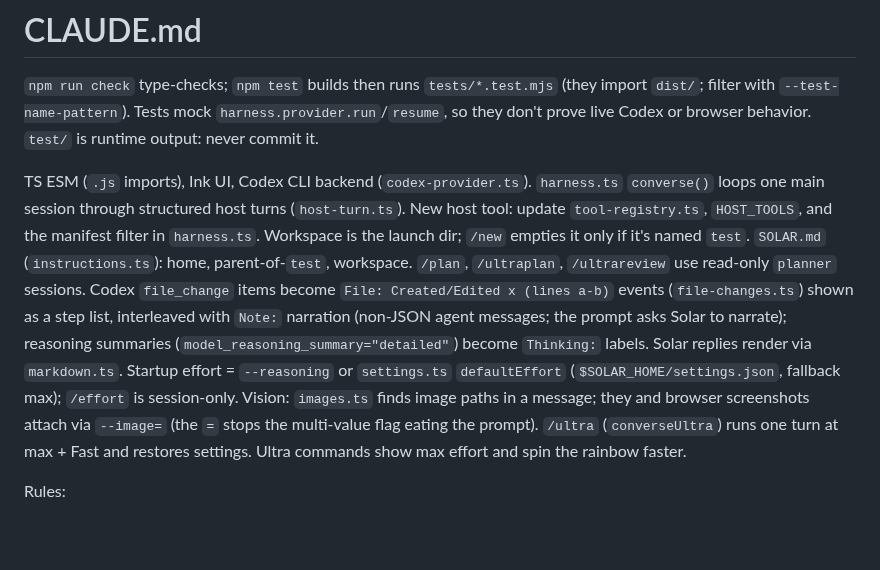
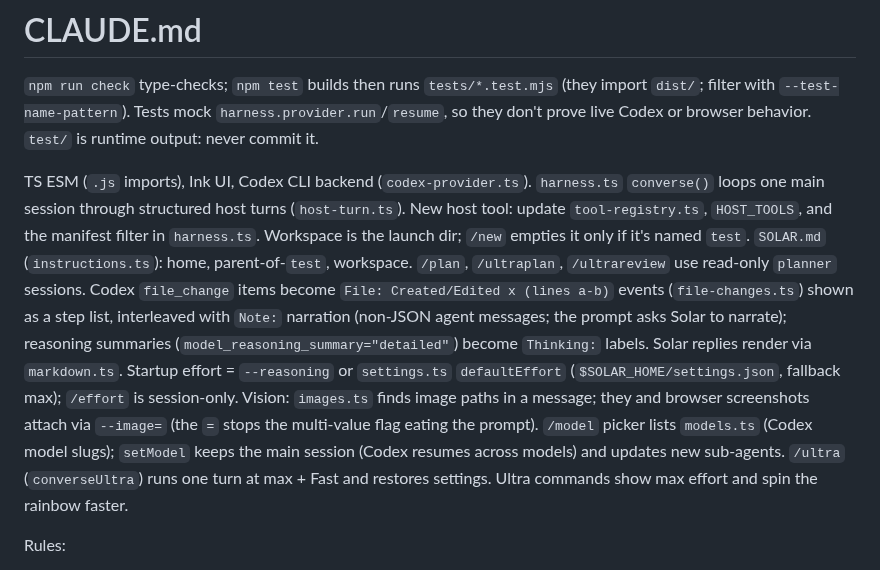
Before and after one commit to TerminalDev-1/SolarHarness, a Markdown page: CLAUDE.md, the part around the change. GitHub-like rendering; blank space fills up the shorter version.

```diff
--- a/CLAUDE.md
+++ b/CLAUDE.md
@@ -2,7 +2,7 @@
 
 `npm run check` type-checks; `npm test` builds then runs `tests/*.test.mjs` (they import `dist/`; filter with `--test-name-pattern`). Tests mock `harness.provider.run`/`resume`, so they don't prove live Codex or browser behavior. `test/` is runtime output: never commit it.
 
-TS ESM (`.js` imports), Ink UI, Codex CLI backend (`codex-provider.ts`). `harness.ts` `converse()` loops one main session through structured host turns (`host-turn.ts`). New host tool: update `tool-registry.ts`, `HOST_TOOLS`, and the manifest filter in `harness.ts`. Workspace is the launch dir; `/new` empties it only if it's named `test`. `SOLAR.md` (`instructions.ts`): home, parent-of-`test`, workspace. `/plan`, `/ultraplan`, `/ultrareview` use read-only `planner` sessions. Codex `file_change` items become `File: Created/Edited x (lines a-b)` events (`file-changes.ts`) shown as a step list, interleaved with `Note:` narration (non-JSON agent messages; the prompt asks Solar to narrate); reasoning summaries (`model_reasoning_summary="detailed"`) become `Thinking:` labels. Solar replies render via `markdown.ts`. Startup effort = `--reasoning` or `settings.ts` `defaultEffort` (`$SOLAR_HOME/settings.json`, fallback max); `/effort` is session-only. Vision: `images.ts` finds image paths in a message; they and browser screenshots attach via `--image=` (the `=` stops the multi-value flag eating the prompt). `/ultra` (`converseUltra`) runs one turn at max + Fast and restores settings. Ultra commands show max effort and spin the rainbow faster.
+TS ESM (`.js` imports), Ink UI, Codex CLI backend (`codex-provider.ts`). `harness.ts` `converse()` loops one main session through structured host turns (`host-turn.ts`). New host tool: update `tool-registry.ts`, `HOST_TOOLS`, and the manifest filter in `harness.ts`. Workspace is the launch dir; `/new` empties it only if it's named `test`. `SOLAR.md` (`instructions.ts`): home, parent-of-`test`, workspace. `/plan`, `/ultraplan`, `/ultrareview` use read-only `planner` sessions. Codex `file_change` items become `File: Created/Edited x (lines a-b)` events (`file-changes.ts`) shown as a step list, interleaved with `Note:` narration (non-JSON agent messages; the prompt asks Solar to narrate); reasoning summaries (`model_reasoning_summary="detailed"`) become `Thinking:` labels. Solar replies render via `markdown.ts`. Startup effort = `--reasoning` or `settings.ts` `defaultEffort` (`$SOLAR_HOME/settings.json`, fallback max); `/effort` is session-only. Vision: `images.ts` finds image paths in a message; they and browser screenshots attach via `--image=` (the `=` stops the multi-value flag eating the prompt). `/model` picker lists `models.ts` (Codex model slugs); `setModel` keeps the main session (Codex resumes across models) and updates new sub-agents. `/ultra` (`converseUltra`) runs one turn at max + Fast and restores settings. Ultra commands show max effort and spin the rainbow faster.
 
 Rules:
 - Update this file for agent/tool contract changes, README for user-facing ones; after UI changes rerun `npm run docs:screenshots` so README images stay accurate. After verifying a requested change, commit only its files and push.
```
Also changed, not shown: README.md (+18 -1 lines), docs/images/commands.png, docs/images/model.png (added), docs/images/ultra.png, docs/images/vision.png, docs/images/welcome.png, docs/images/working.png, 6 other files.
